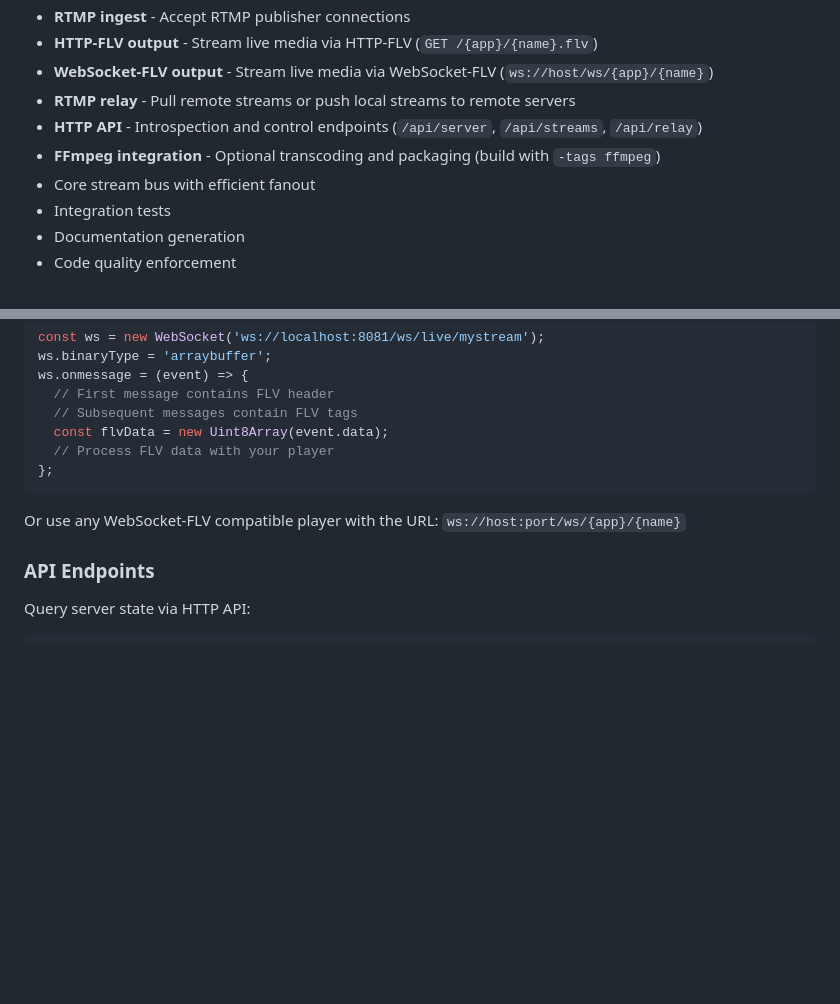
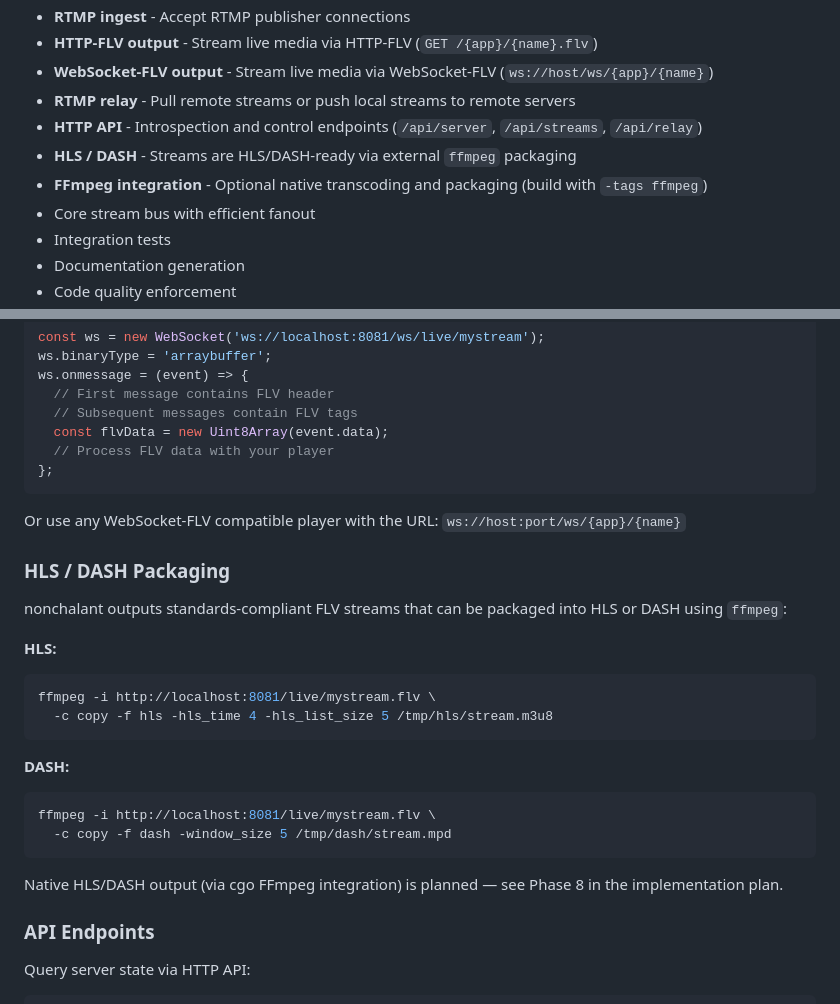
Before and after one commit to vinq1911/nonchalant, a Markdown page: README.md, 2 parts joined by grey strips. Rendered like a GitHub page; blank space fills up the shorter version.

Commit message:
docs: add HLS/DASH section to README with ffmpeg packaging examples

````diff
--- a/README.md
+++ b/README.md
@@ -19,7 +19,8 @@ This server currently provides:
 - **WebSocket-FLV output** - Stream live media via WebSocket-FLV (`ws://host/ws/{app}/{name}`)
 - **RTMP relay** - Pull remote streams or push local streams to remote servers
 - **HTTP API** - Introspection and control endpoints (`/api/server`, `/api/streams`, `/api/relay`)
-- **FFmpeg integration** - Optional transcoding and packaging (build with `-tags ffmpeg`)
+- **HLS / DASH** - Streams are HLS/DASH-ready via external `ffmpeg` packaging
+- **FFmpeg integration** - Optional native transcoding and packaging (build with `-tags ffmpeg`)
 - Core stream bus with efficient fanout
 - Integration tests
 - Documentation generation
@@ -114,6 +115,24 @@ ws.onmessage = (event) => {
 
 Or use any WebSocket-FLV compatible player with the URL: `ws://host:port/ws/{app}/{name}`
 
+### HLS / DASH Packaging
+
+nonchalant outputs standards-compliant FLV streams that can be packaged into HLS or DASH using `ffmpeg`:
+
+**HLS:**
+```bash
+ffmpeg -i http://localhost:8081/live/mystream.flv \
+  -c copy -f hls -hls_time 4 -hls_list_size 5 /tmp/hls/stream.m3u8
+```
+
+**DASH:**
+```bash
+ffmpeg -i http://localhost:8081/live/mystream.flv \
+  -c copy -f dash -window_size 5 /tmp/dash/stream.mpd
+```
+
+Native HLS/DASH output (via cgo FFmpeg integration) is planned — see Phase 8 in the implementation plan.
+
 ### API Endpoints
 
 Query server state via HTTP API:
````
